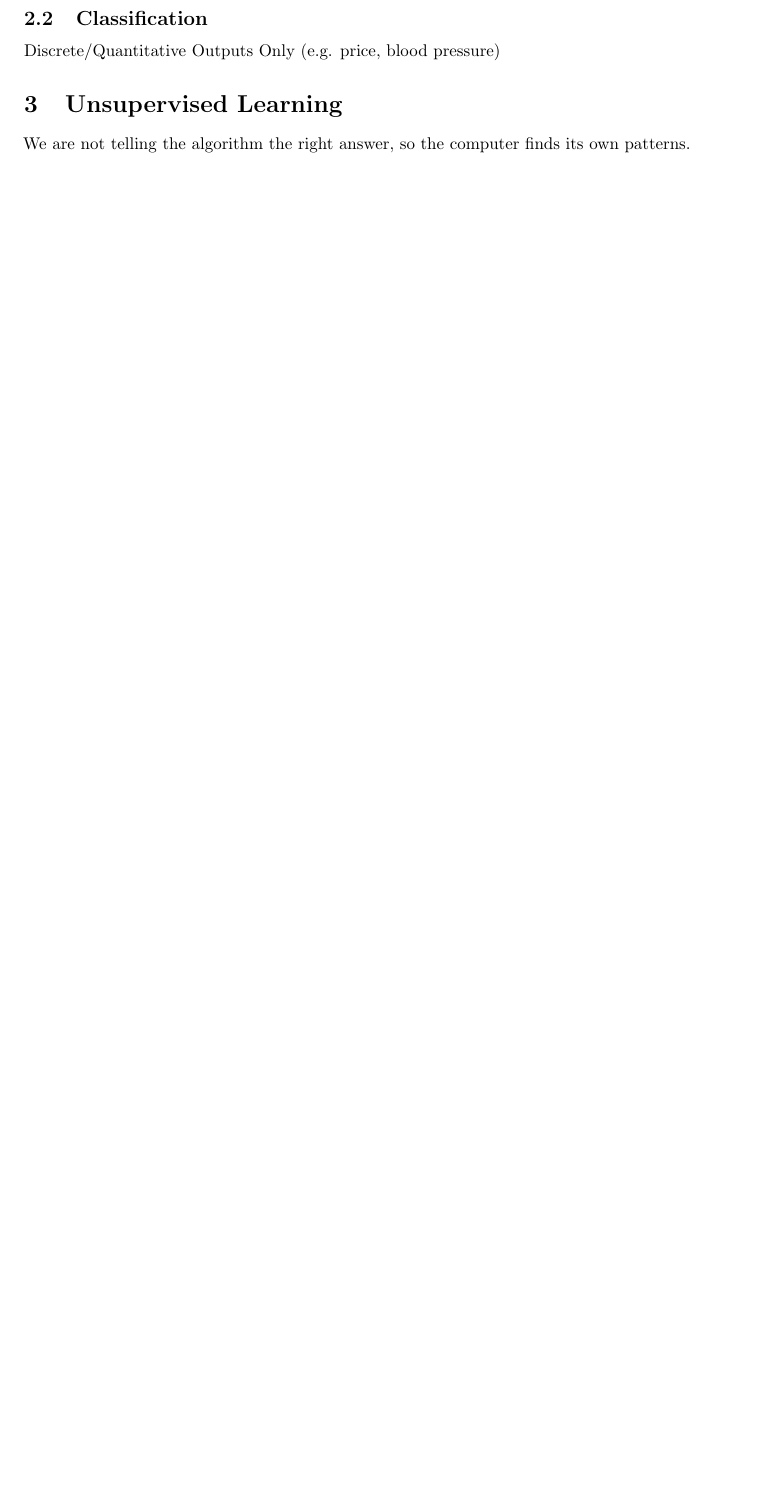
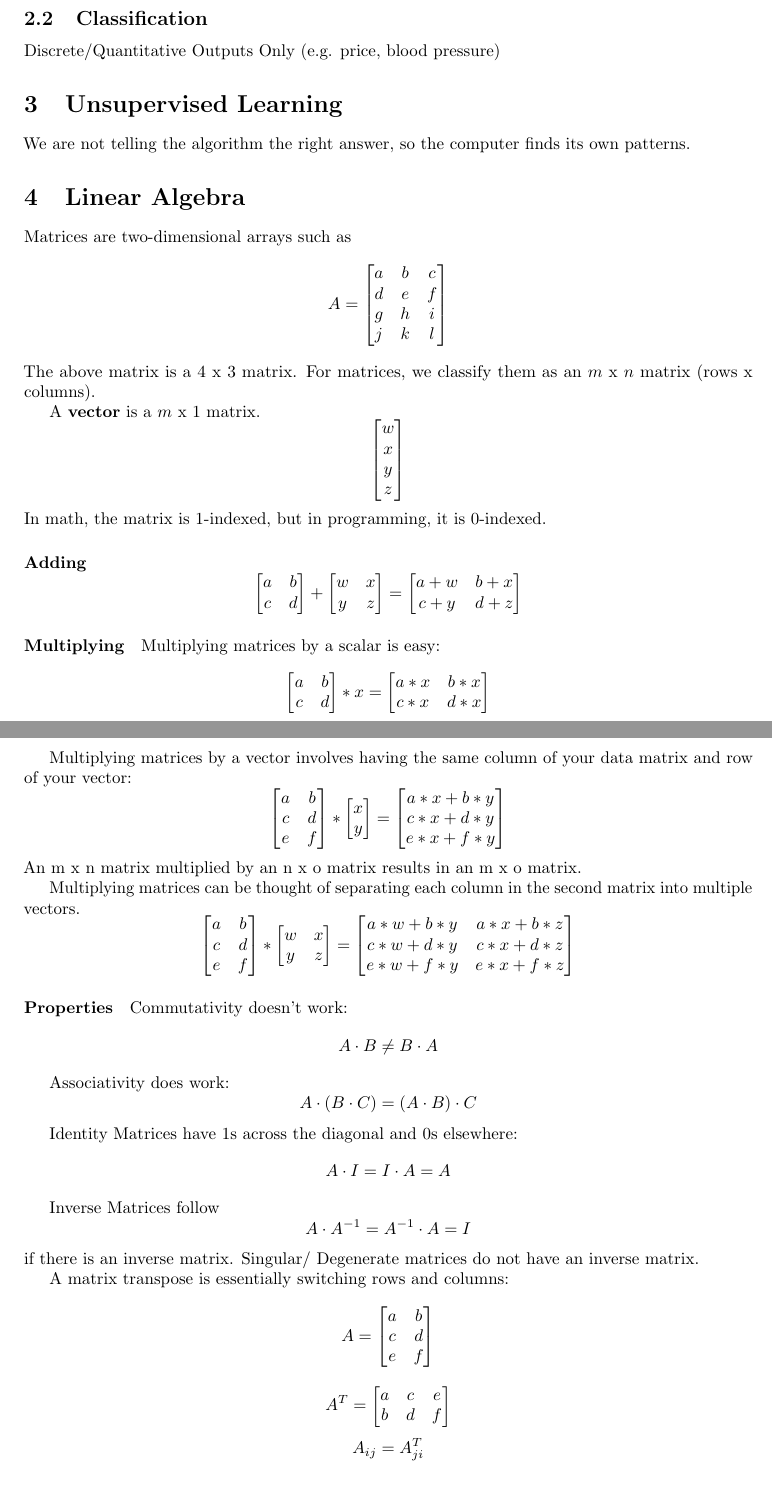
Before and after one commit to mjenrungrot/machinelearning, a LaTeX document (herknotes.tex): part of page 2 of 2 before the commit and two parts of pages 4 and 5 of 5 after it, the two joined at a grey line, cut so that both start at the same text, the shorter picture padded with empty space. Compiled offline with pdfLaTeX.

Commit message:
Week 2 Topics added

```diff
--- a/herknotes.tex
+++ b/herknotes.tex
@@ -109,5 +175,74 @@ Discrete/Quantitative Outputs Only (e.g. price, blood pressure)
 \section{Unsupervised Learning}
 We are not telling the algorithm the right answer, so the computer finds its own patterns.
 
+\section{Linear Algebra}
+Matrices are two-dimensional arrays such as
+$$
+A = \begin{bmatrix} a & b & c \\ d & e & f \\ g & h & i \\ j & k & l
+\end{bmatrix}
+$$
+The above matrix is a 4 x 3 matrix. For matrices, we classify them as an $m$ x $n$ matrix (rows x columns).
+
+A {\bf vector} is a $m$ x 1 matrix.
+$$
+\begin{bmatrix} w \\ x \\ y \\ z \end{bmatrix}
+$$
+In math, the matrix is 1-indexed, but in programming, it is 0-indexed.
+
+\paragraph{Adding}
+$$
+\begin{bmatrix} a & b \\ c & d \\ \end{bmatrix} + \begin{bmatrix} w & x \\ y & z \\ \end{bmatrix} = \begin{bmatrix} a+w & b+x \\ c+y & d+z \\ \end{bmatrix}
+$$
+
+\paragraph{Multiplying}
+Multiplying matrices by a scalar is easy:
+$$
+\begin{bmatrix} a & b \\ c & d \\ \end{bmatrix} * x = \begin{bmatrix} a*x & b*x \\ c*x & d*x \\ \end{bmatrix}
+$$
+
+Multiplying matrices by a vector involves having the same column of your data matrix and row of your vector:
+$$
+\begin{bmatrix} a & b \\ c & d \\ e & f \end{bmatrix} * \begin{bmatrix} x \\ y \\ \end{bmatrix} = \begin{bmatrix} a*x + b*y \\c*x + d*y \\ e*x + f*y \end{bmatrix}
+$$
+An m x n matrix multiplied by an n x o matrix results in an m x o matrix.
+
+Multiplying matrices can be thought of separating each column in the second matrix into multiple vectors.
+$$
+\begin{bmatrix} a & b \\ c & d \\ e & f \end{bmatrix} * \begin{bmatrix} w & x \\ y & z \\ \end{bmatrix} = \begin{bmatrix} a*w + b*y & a*x + b*z \\ c*w + d*y & c*x + d*z \\ e*w + f*y & e*x + f*z \end{bmatrix}
+$$
+
+\paragraph{Properties}
+Commutativity doesn't work:
+$$
+ A \cdot B \neq B \cdot A
+$$
+
+Associativity does work:
+$$
+ A \cdot \left( B \cdot C \right) = \left( A \cdot B \right) \cdot C
+$$
+
+Identity Matrices have 1s across the diagonal and 0s elsewhere:
+$$
+  A \cdot I = I \cdot A = A
+$$
+
+Inverse Matrices follow
+$$
+ A \cdot A^{-1} = A^{-1} \cdot A =  I
+$$
+if there is an inverse matrix.
+Singular/ Degenerate matrices do not have an inverse matrix.
+
+A matrix transpose is essentially switching rows and columns:
+$$
+A =\begin{bmatrix} a & b \\ c & d \\ e & f\end{bmatrix}
+$$
+$$
+A^T=\begin{bmatrix} a & c & e \\ b & d & f \end{bmatrix}
+$$
+$$
+A_{ij} = A_{ji}^{T}
+$$
 
 \end{document}
```
Also changed, not shown: herknotes.tex (70 more changed lines).
